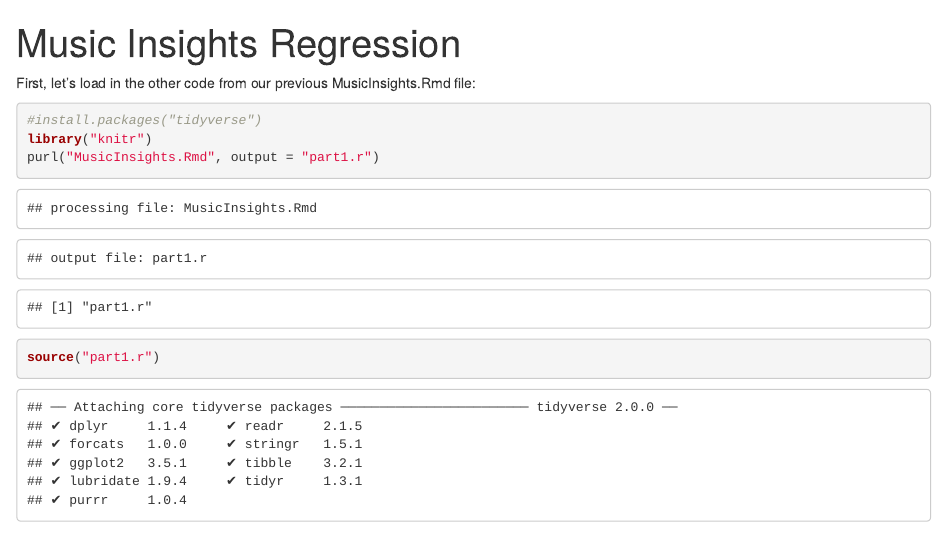
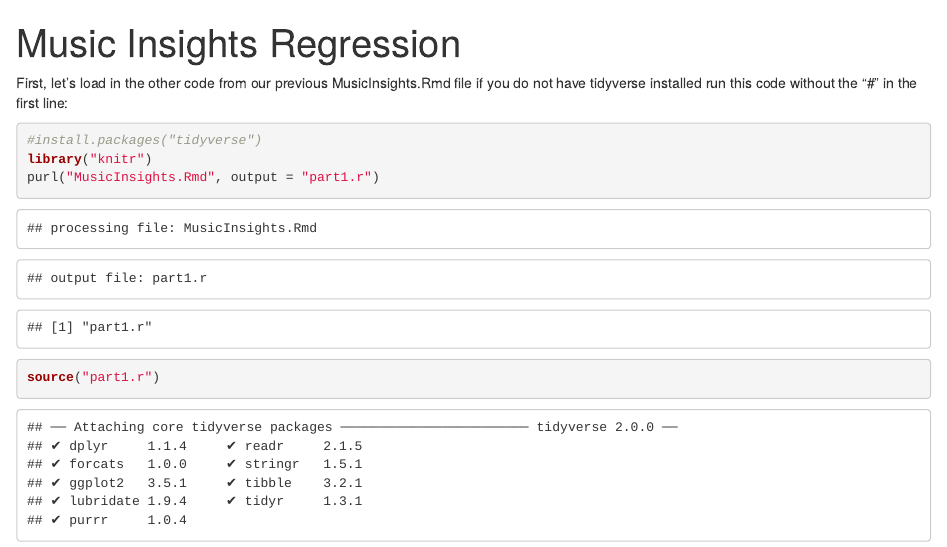
Before and after one commit to blubetkin/MusicInsights, an R Markdown document (Music_Insights_Regression.Rmd): the page in a window 1100 px wide, from its top. Rendered offline with R 4.5, knitr and Pandoc, with nearby package versions; some code elsewhere in the file could not run offline.

````diff
--- a/Music_Insights_Regression.Rmd
+++ b/Music_Insights_Regression.Rmd
@@ -4,7 +4,7 @@
   html_document:
     df_print: paged
 ---
-First, let's load in the other code from our previous MusicInsights.Rmd file:
+First, let's load in the other code from our previous MusicInsights.Rmd file if you do not have tidyverse installed run this code without the "#" in the first line:
 ```{r}
 #install.packages("tidyverse")
 library("knitr")
````
Also changed, not shown: Music_Insights_Regression.Rmd (1 more changed lines).
